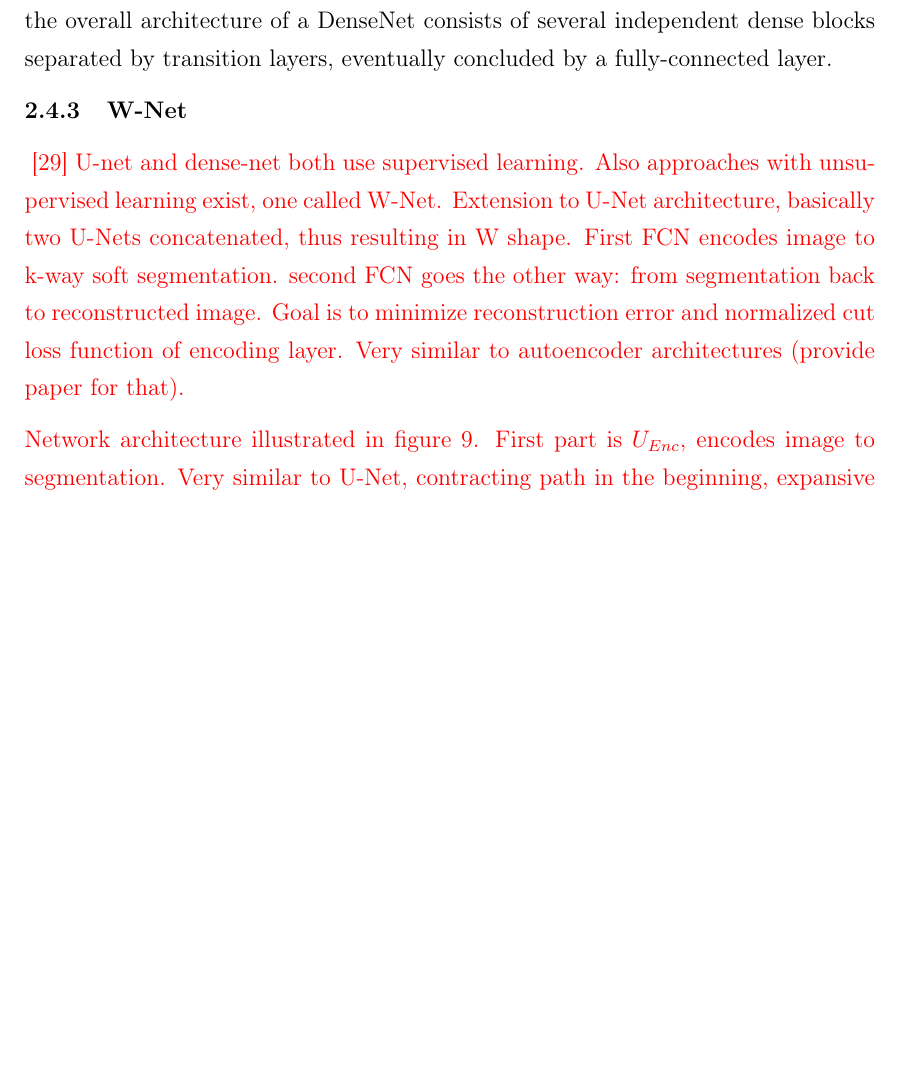
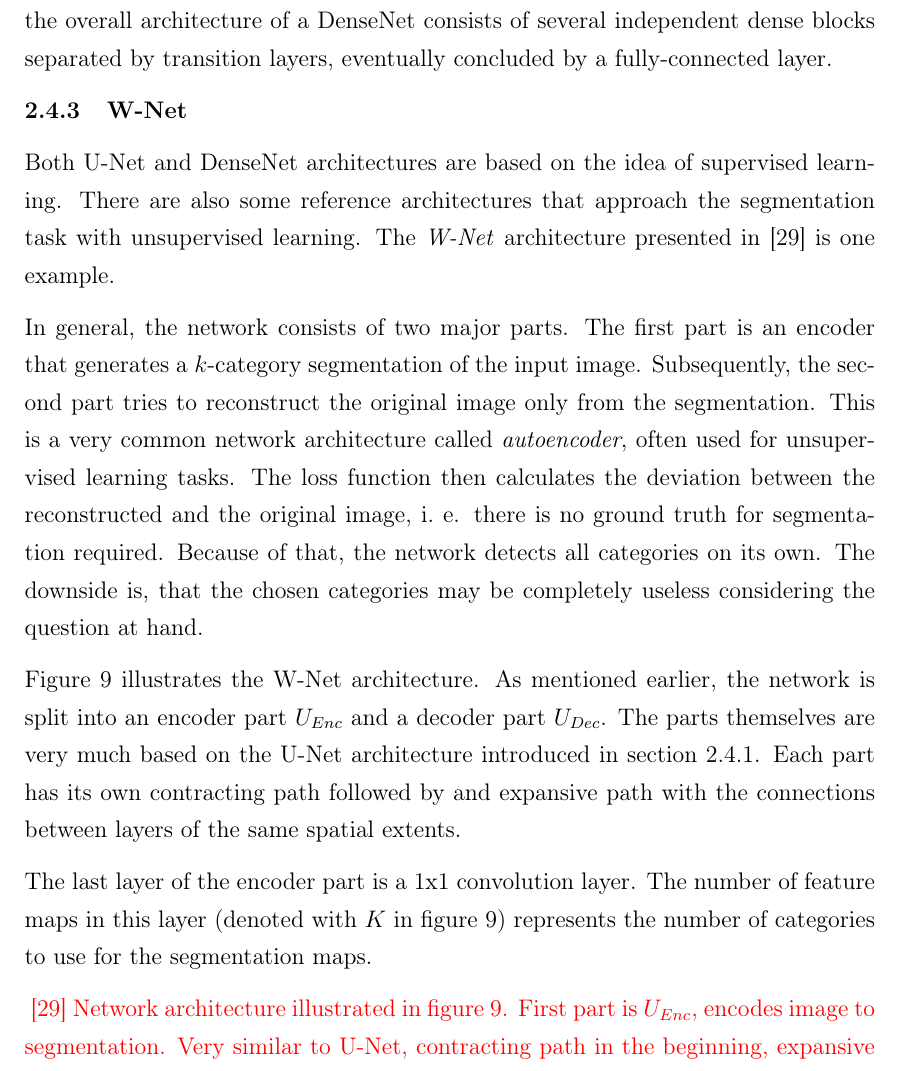
Before and after one commit to karstenkoehler/semantic-segmentation-master-thesis, a LaTeX thesis (latex/thesis.tex, which reads latex/content/literature_review.tex): part of page 17 of 33 before the commit and part of page 17 of 34 after it, cut so that both start at the same text, the shorter picture padded with empty space. Compiled offline with pdfLaTeX.

Commit message:
w-net section

```diff
--- a/latex/content/literature_review.tex
+++ b/latex/content/literature_review.tex
@@ -215,11 +215,17 @@ To add the connections between the layers, the authors simply concatenate the fe
 
 \subsubsection{W-Net}
 \label{sec:w-net}
+Both U-Net and DenseNet architectures are based on the idea of supervised learning. There are also some reference architectures that approach the segmentation task with unsupervised learning. The \emph{W-Net} architecture presented in~\cite{wnet17} is one example.
+
+In general, the network consists of two major parts. The first part is an encoder that generates a $k$-category segmentation of the input image. Subsequently, the second part tries to reconstruct the original image only from the segmentation. This is a very common network architecture called \emph{autoencoder}, often used for unsupervised learning tasks. The loss function then calculates the deviation between the reconstructed and the original image, i.~e. there is no ground truth for segmentation required. Because of that, the network detects all categories on its own. The downside is, that the chosen categories may be completely useless considering the question at hand.
+
+Figure~\ref{fig:wnet_architecture} illustrates the W-Net architecture. As mentioned earlier, the network is split into an encoder part $U_{Enc}$ and a decoder part $U_{Dec}$. The parts themselves are very much based on the U-Net architecture introduced in section~\ref{sec:unet}. Each part has its own contracting path followed by and expansive path with the connections between layers of the same spatial extents.
+
+The last layer of the encoder part is a 1x1 convolution layer. The number of feature maps in this layer (denoted with $K$ in figure~\ref{fig:wnet_architecture}) represents the number of categories to use for the segmentation maps.
+
 
 \WIP{
 \cite{wnet17}
-U-net and dense-net both use supervised learning. Also approaches with unsupervised learning exist, one called W-Net. Extension to U-Net architecture, basically two U-Nets concatenated, thus resulting in W shape. First FCN encodes image to k-way soft segmentation. second FCN goes the other way: from segmentation back to reconstructed image. Goal is to minimize reconstruction error and normalized cut loss function of encoding layer. Very similar to autoencoder architectures (provide paper for that).
-
 Network architecture illustrated in figure~\ref{fig:wnet_architecture}. First part is $U_{Enc}$, encodes image to segmentation. Very similar to U-Net, contracting path in the beginning, expansive path after that. input of layers with same spatial extents is bypassed to expansive path to enable precise feature localization. Since $U_{Enc}$ does segmentation, output of it is one-hot encoded segmentation map. Last layer is 1x1 conv layer with softmax activation. The number of classes is determined by number of feature maps in output layer (denoted by $K$ in the figure). $U_{Dec}$ is very similar. But it reads input with $K$ feature maps and outputs 3 feature maps representing RGB values in original image.
 
 \begin{figure}[h]
```
